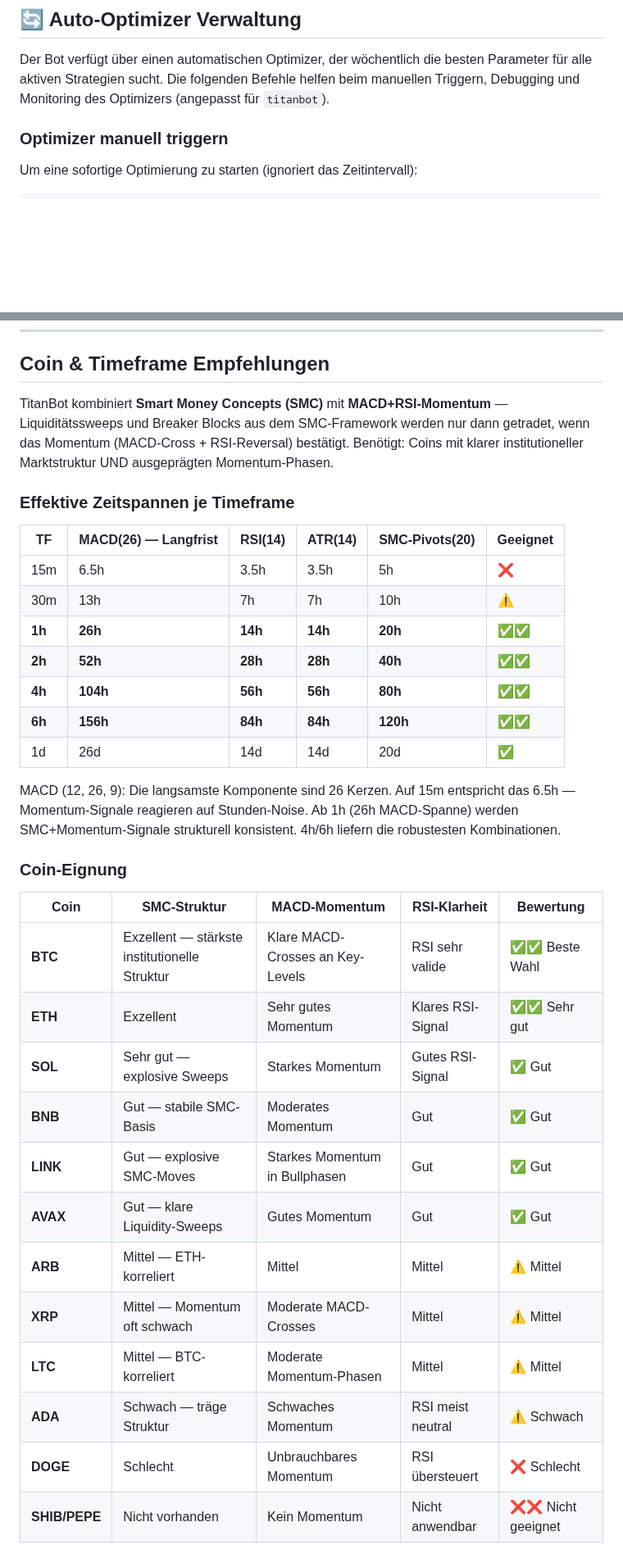
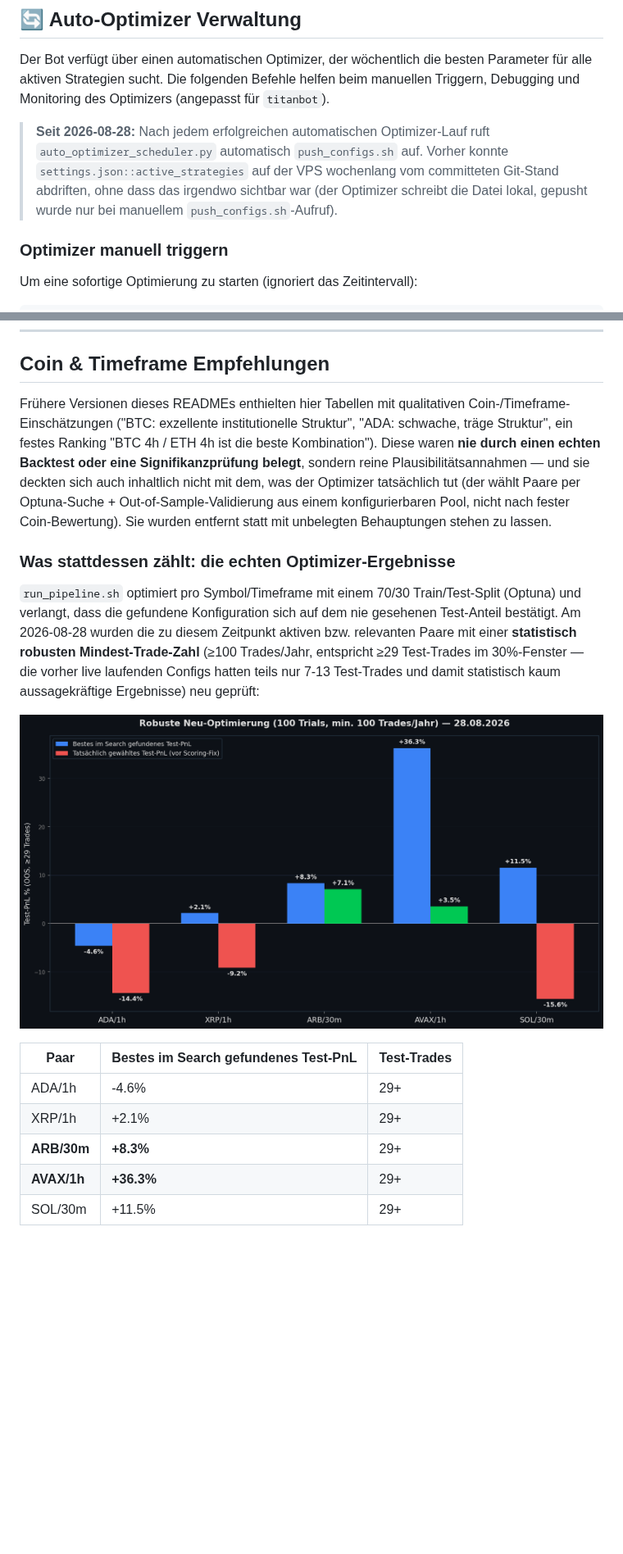
Before and after one commit to Youra82/titanbot, a Markdown page: README.md, 2 parts joined by grey strips. Shown at 82% size. GitHub-like rendering; pictures changed too: docs/robust_optimizer_findings.png (added); blank space fills up the shorter version.

```diff
--- a/README.md
+++ b/README.md
@@ -375,6 +362,12 @@ Alle Analysen nutzen automatisch `backtest_lookback_weeks` und `warmup_weeks` au
 ## 🔄 Auto-Optimizer Verwaltung
 Der Bot verfügt über einen automatischen Optimizer, der wöchentlich die besten Parameter für alle aktiven Strategien sucht. Die folgenden Befehle helfen beim manuellen Triggern, Debugging und Monitoring des Optimizers (angepasst für `titanbot`).
 
+> **Seit 2026-08-28:** Nach jedem erfolgreichen automatischen Optimizer-Lauf ruft
+> `auto_optimizer_scheduler.py` automatisch `push_configs.sh` auf. Vorher konnte
+> `settings.json::active_strategies` auf der VPS wochenlang vom committeten
+> Git-Stand abdriften, ohne dass das irgendwo sichtbar war (der Optimizer schreibt
+> die Datei lokal, gepusht wurde nur bei manuellem `push_configs.sh`-Aufruf).
+
 ### Optimizer manuell triggern
 Um eine sofortige Optimierung zu starten (ignoriert das Zeitintervall):
 
@@ -654,36 +647,34 @@ Dieses Projekt ist lizenziert unter der MIT License.
 
 ## Coin & Timeframe Empfehlungen
 
-TitanBot kombiniert **Smart Money Concepts (SMC)** mit **MACD+RSI-Momentum** — Liquiditätssweeps und Breaker Blocks aus dem SMC-Framework werden nur dann getradet, wenn das Momentum (MACD-Cross + RSI-Reversal) bestätigt. Benötigt: Coins mit klarer institutioneller Marktstruktur UND ausgeprägten Momentum-Phasen.
+Frühere Versionen dieses READMEs enthielten hier Tabellen mit qualitativen
+Coin-/Timeframe-Einschätzungen ("BTC: exzellente institutionelle Struktur",
+"ADA: schwache, träge Struktur", ein festes Ranking "BTC 4h / ETH 4h ist die
+beste Kombination"). Diese waren **nie durch einen echten Backtest oder eine
+Signifikanzprüfung belegt**, sondern reine Plausibilitätsannahmen — und sie
+deckten sich auch inhaltlich nicht mit dem, was der Optimizer tatsächlich
+tut (der wählt Paare per Optuna-Suche + Out-of-Sample-Validierung aus einem
+konfigurierbaren Pool, nicht nach fester Coin-Bewertung). Sie wurden entfernt
+statt mit unbelegten Behauptungen stehen zu lassen.
 
-### Effektive Zeitspannen je Timeframe
+### Was stattdessen zählt: die echten Optimizer-Ergebnisse
 
-| TF | MACD(26) — Langfrist | RSI(14) | ATR(14) | SMC-Pivots(20) | Geeignet |
-|---|---|---|---|---|---|
-| 15m | 6.5h | 3.5h | 3.5h | 5h | ❌ |
-| 30m | 13h | 7h | 7h | 10h | ⚠️ |
-| **1h** | **26h** | **14h** | **14h** | **20h** | **✅✅** |
-| **2h** | **52h** | **28h** | **28h** | **40h** | **✅✅** |
-| **4h** | **104h** | **56h** | **56h** | **80h** | **✅✅** |
-| **6h** | **156h** | **84h** | **84h** | **120h** | **✅✅** |
-| 1d | 26d | 14d | 14d | 20d | ✅ |
+`run_pipeline.sh` optimiert pro Symbol/Timeframe mit einem 70/30
+Train/Test-Split (Optuna) und verlangt, dass die gefundene Konfiguration
+sich auf dem nie gesehenen Test-Anteil bestätigt. Am 2026-08-28 wurden die
+zu diesem Zeitpunkt aktiven bzw. relevanten Paare mit einer **statistisch
+robusten Mindest-Trade-Zahl** (≥100 Trades/Jahr, entspricht ≥29 Test-Trades
+im 30%-Fenster — die vorher live laufenden Configs hatten teils nur 7-13
+Test-Trades und damit statistisch kaum aussagekräftige Ergebnisse) neu
+geprüft:
 
-MACD (12, 26, 9): Die langsamste Komponente sind 26 Kerzen. Auf 15m entspricht das 6.5h — Momentum-Signale reagieren auf Stunden-Noise. Ab 1h (26h MACD-Spanne) werden SMC+Momentum-Signale strukturell konsistent. 4h/6h liefern die robustesten Kombinationen.
+![Robuste Neu-Optimierung: reale Ergebnisse](docs/robust_optimizer_findings.png)
 
-### Coin-Eignung
+| Paar | Bestes im Search gefundenes Test-PnL | Test-Trades |
+|---|---|---|
+| ADA/1h | -4.6% | 29+ |
+| XRP/1h | +2.1% | 29+ |
+| **ARB/30m** | **+8.3%** | 29+ |
+| **AVAX/1h** | **+36.3%** | 29+ |
+| SOL/30m | +11.5% | 29+ |
 
-| Coin | SMC-Struktur | MACD-Momentum | RSI-Klarheit | Bewertung |
-|---|---|---|---|---|
-| **BTC** | Exzellent — stärkste institutionelle Struktur | Klare MACD-Crosses an Key-Levels | RSI sehr valide | ✅✅ Beste Wahl |
-| **ETH** | Exzellent | Sehr gutes Momentum | Klares RSI-Signal | ✅✅ Sehr gut |
-| **SOL** | Sehr gut — explosive Sweeps | Starkes Momentum | Gutes RSI-Signal | ✅ Gut |
-| **BNB** | Gut — stabile SMC-Basis | Moderates Momentum | Gut | ✅ Gut |
-| **LINK** | Gut — explosive SMC-Moves | Starkes Momentum in Bullphasen | Gut | ✅ Gut |
-| **AVAX** | Gut — klare Liquidity-Sweeps | Gutes Momentum | Gut | ✅ Gut |
-| **ARB** | Mittel — ETH-korreliert | Mittel | Mittel | ⚠️ Mittel |
-| **XRP** | Mittel — Momentum oft schwach | Moderate MACD-Crosses | Mittel | ⚠️ Mittel |
-| **LTC** | Mittel — BTC-korreliert | Moderate Momentum-Phasen | Mittel | ⚠️ Mittel |
-| **ADA** | Schwach — träge Struktur | Schwaches Momentum | RSI meist neutral | ⚠️ Schwach |
-| **DOGE** | Schlecht | Unbrauchbares Momentum | RSI übersteuert | ❌ Schlecht |
-| **SHIB/PEPE** | Nicht vorhanden | Kein Momentum | Nicht anwendbar | ❌❌ Nicht geeignet |
-
```
Also changed, not shown: other parts of README.md (+23 -43 lines), docs/concept_readme_vs_code.png (added), docs/concept_smc_entry.png (added), 1 other file.
